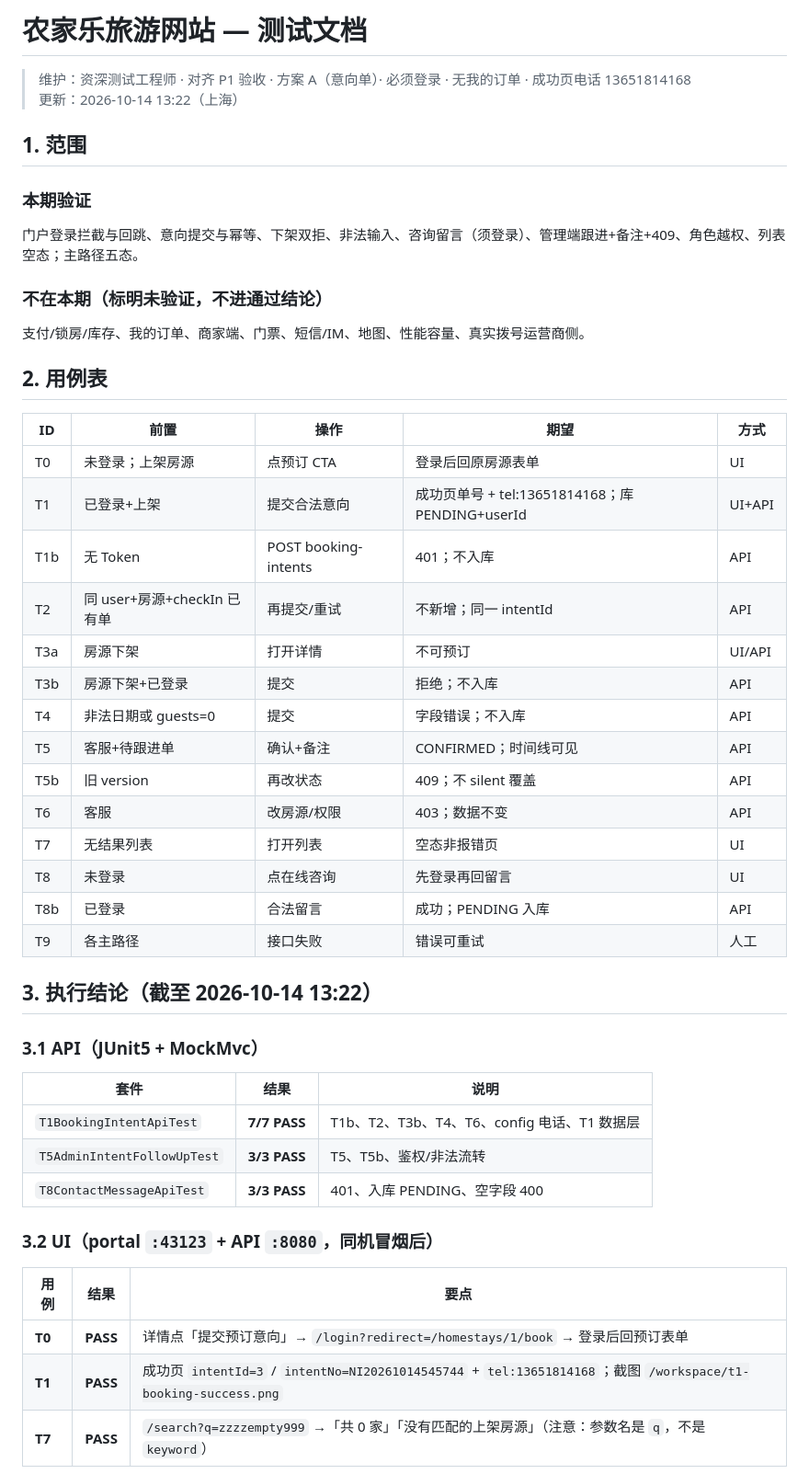
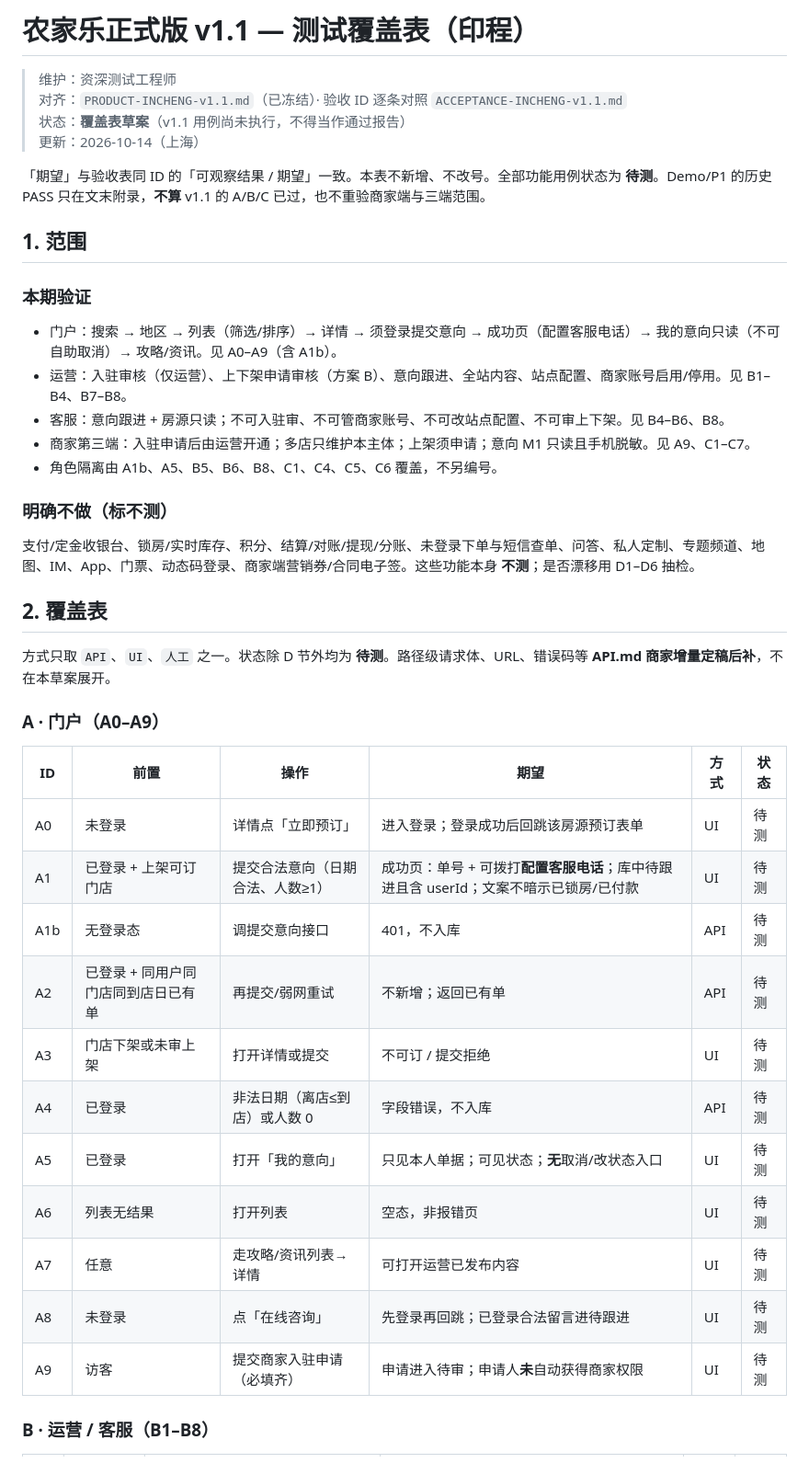
Before and after one commit to yangchuntao/nongjiale-api, a Markdown page: docs/TEST.md, the part around one of its changes. Shown at 92% size. GitHub-like rendering.

```diff
--- a/docs/TEST.md
+++ b/docs/TEST.md
@@ -1,50 +1,45 @@
-# 农家乐旅游网站 — 测试文档
+# 农家乐正式版 v1.1 — 测试覆盖表（印程）
 
-> 维护：资深测试工程师 · 对齐 P1 验收 · 方案 A（意向单）· 必须登录 · 无我的订单 · 成功页电话 13651814168
-> 更新：2026-10-14 13:22（上海）
+> 维护：资深测试工程师
+> 对齐：`PRODUCT-INCHENG-v1.1.md`（已冻结）· 验收 ID 逐条对照 `ACCEPTANCE-INCHENG-v1.1.md`
+> 状态：**覆盖表草案**（v1.1 用例尚未执行，不得当作通过报告）
+> 更新：2026-10-14（上海）
+
+「期望」与验收表同 ID 的「可观察结果 / 期望」一致。本表不新增、不改号。全部功能用例状态为 **待测**。Demo/P1 的历史 PASS 只在文末附录，**不算** v1.1 的 A/B/C 已过，也不重验商家端与三端范围。
 
 ## 1. 范围
 
 ### 本期验证
-门户登录拦截与回跳、意向提交与幂等、下架双拒、非法输入、咨询留言（须登录）、管理端跟进+备注+409、角色越权、列表空态；主路径五态。
 
-### 不在本期（标明未验证，不进通过结论）
-支付/锁房/库存、我的订单、商家端、门票、短信/IM、地图、性能容量、真实拨号运营商侧。
+- 门户：搜索 → 地区 → 列表（筛选/排序）→ 详情 → 须登录提交意向 → 成功页（配置客服电话）→ 我的意向只读（不可自助取消）→ 攻略/资讯。见 A0–A9（含 A1b）。
+- 运营：入驻审核（仅运营）、上下架申请审核（方案 B）、意向跟进、全站内容、站点配置、商家账号启用/停用。见 B1–B4、B7–B8。
+- 客服：意向跟进 + 房源只读；不可入驻审、不可管商家账号、不可改站点配置、不可审上下架。见 B4–B6、B8。
+- 商家第三端：入驻申请后由运营开通；多店只维护本主体；上架须申请；意向 M1 只读且手机脱敏。见 A9、C1–C7。
+- 角色隔离由 A1b、A5、B5、B6、B8、C1、C4、C5、C6 覆盖，不另编号。
 
-## 2. 用例表
+### 明确不做（标不测）
 
-| ID | 前置 | 操作 | 期望 | 方式 |
-|----|------|------|------|------|
-| T0 | 未登录；上架房源 | 点预订 CTA | 登录后回原房源表单 | UI |
-| T1 | 已登录+上架 | 提交合法意向 | 成功页单号 + tel:13651814168；库 PENDING+userId | UI+API |
-| T1b | 无 Token | POST booking-intents | 401；不入库 | API |
-| T2 | 同 user+房源+checkIn 已有单 | 再提交/重试 | 不新增；同一 intentId | API |
-| T3a | 房源下架 | 打开详情 | 不可预订 | UI/API |
-| T3b | 房源下架+已登录 | 提交 | 拒绝；不入库 | API |
-| T4 | 非法日期或 guests=0 | 提交 | 字段错误；不入库 | API |
-| T5 | 客服+待跟进单 | 确认+备注 | CONFIRMED；时间线可见 | API |
-| T5b | 旧 version | 再改状态 | 409；不 silent 覆盖 | API |
-| T6 | 客服 | 改房源/权限 | 403；数据不变 | API |
-| T7 | 无结果列表 | 打开列表 | 空态非报错页 | UI |
-| T8 | 未登录 | 点在线咨询 | 先登录再回留言 | UI |
-| T8b | 已登录 | 合法留言 | 成功；PENDING 入库 | API |
-| T9 | 各主路径 | 接口失败 | 错误可重试 | 人工 |
+支付/定金收银台、锁房/实时库存、积分、结算/对账/提现/分账、未登录下单与短信查单、问答、私人定制、专题频道、地图、IM、App、门票、动态码登录、商家端营销券/合同电子签。这些功能本身 **不测**；是否漂移用 D1–D6 抽检。
 
-## 3. 执行结论（截至 2026-10-14 13:22）
+## 2. 覆盖表
 
-### 3.1 API（JUnit5 + MockMvc）
+方式只取 `API`、`UI`、`人工` 之一。状态除 D 节外均为 **待测**。路径级请求体、URL、错误码等 **API.md 商家增量定稿后补**，不在本草案展开。
 
-| 套件 | 结果 | 说明 |
-|------|------|------|
-| `T1BookingIntentApiTest` | **7/7 PASS** | T1b、T2、T3b、T4、T6、config 电话、T1 数据层 |
-| `T5AdminIntentFollowUpTest` | **3/3 PASS** | T5、T5b、鉴权/非法流转 |
-| `T8ContactMessageApiTest` | **3/3 PASS** | 401、入库 PENDING、空字段 400 |
+### A · 门户（A0–A9）
 
-### 3.2 UI（portal `:43123` + API `:8080`，同机冒烟后）
+| ID | 前置 | 操作 | 期望 | 方式 | 状态 |
+|----|------|------|------|------|------|
+| A0 | 未登录 | 详情点「立即预订」 | 进入登录；登录成功后回跳该房源预订表单 | UI | 待测 |
+| A1 | 已登录 + 上架可订门店 | 提交合法意向（日期合法、人数≥1） | 成功页：单号 + 可拨打**配置客服电话**；库中待跟进且含 userId；文案不暗示已锁房/已付款 | UI | 待测 |
+| A1b | 无登录态 | 调提交意向接口 | 401，不入库 | API | 待测 |
+| A2 | 已登录 + 同用户同门店同到店日已有单 | 再提交/弱网重试 | 不新增；返回已有单 | API | 待测 |
+| A3 | 门店下架或未审上架 | 打开详情或提交 | 不可订 / 提交拒绝 | UI | 待测 |
+| A4 | 已登录 | 非法日期（离店≤到店）或人数 0 | 字段错误，不入库 | API | 待测 |
+| A5 | 已登录 | 打开「我的意向」 | 只见本人单据；可见状态；**无**取消/改状态入口 | UI | 待测 |
+| A6 | 列表无结果 | 打开列表 | 空态，非报错页 | UI | 待测 |
+| A7 | 任意 | 走攻略/资讯列表→详情 | 可打开运营已发布内容 | UI | 待测 |
+| A8 | 未登录 | 点「在线咨询」 | 先登录再回跳；已登录合法留言进待跟进 | UI | 待测 |
+| A9 | 访客 | 提交商家入驻申请（必填齐） | 申请进入待审；申请人**未**自动获得商家权限 | UI | 待测 |
 
-| 用例 | 结果 | 要点 |
-|------|------|------|
-| **T0** | **PASS** | 详情点「提交预订意向」→ `/login?redirect=/homestays/1/book` → 登录后回预订表单 |
-| **T1** | **PASS** | 成功页 `intentId=3` / `intentNo=NI20261014545744` + `tel:13651814168`；截图 `/workspace/t1-booking-success.png` |
-| **T7** | **PASS** | `/search?q=zzzzempty999` →「共 0 家」「没有匹配的上架房源」（注意：参数名是 `q`，不是 `keyword`） |
+### B · 运营 / 客服（B1–B8）
 
```
Also changed, not shown: other parts of docs/TEST.md (+70 -14 lines).
